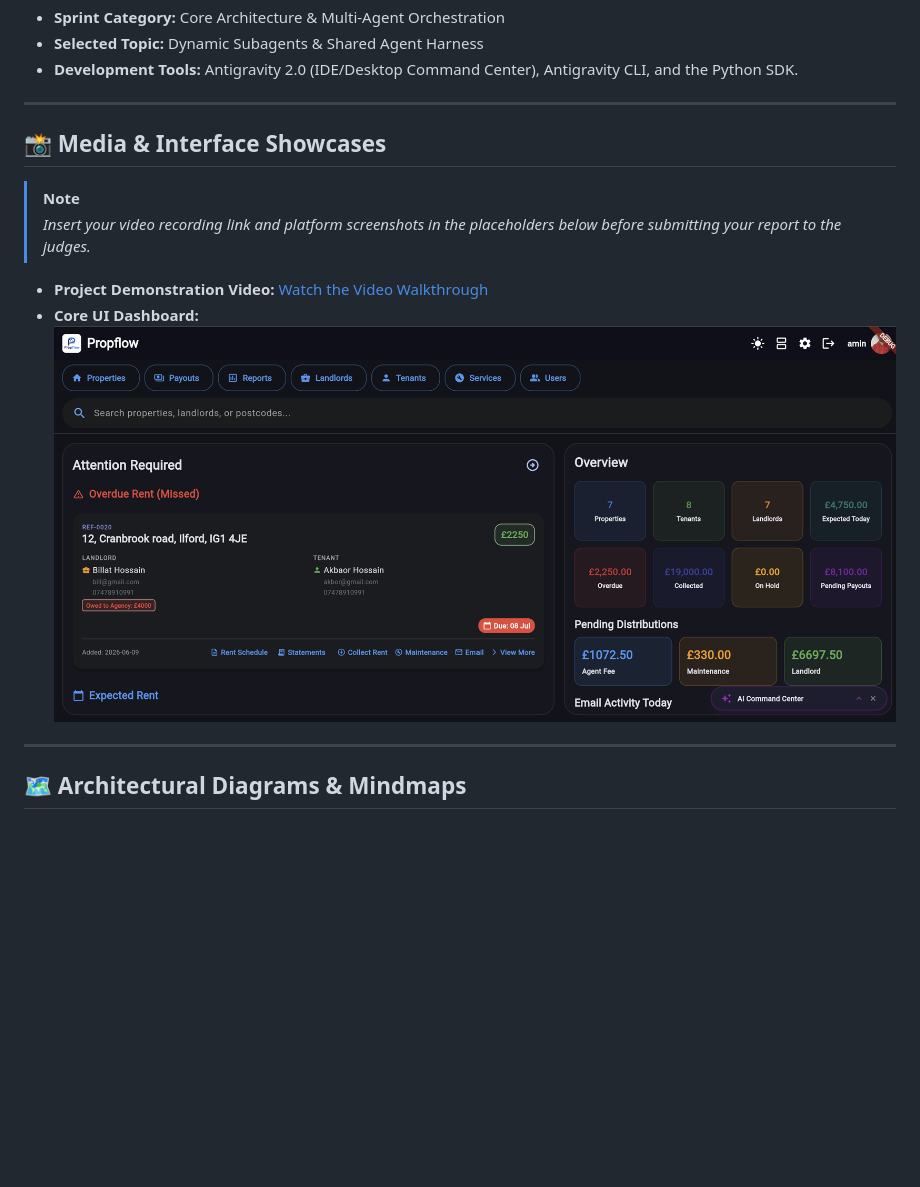
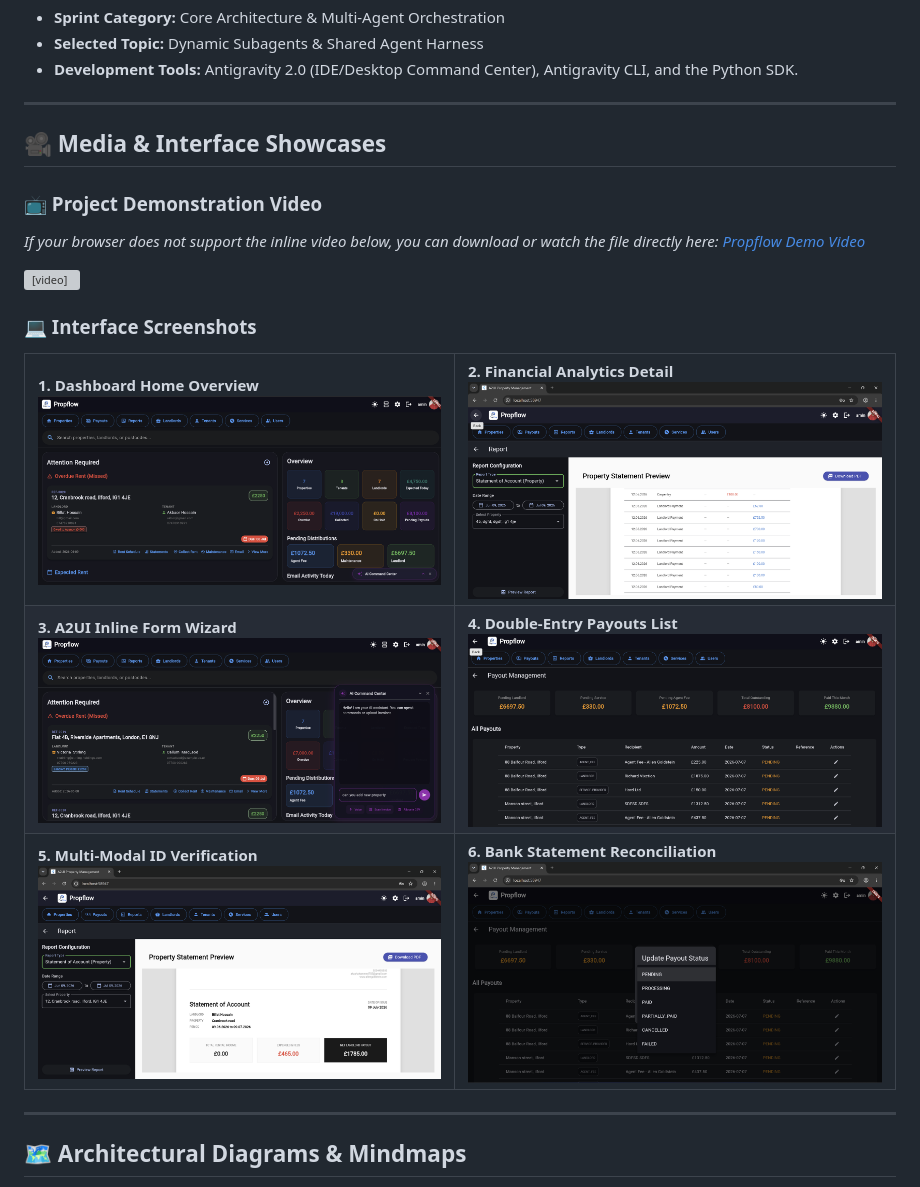
Before and after one commit to mrmohammadalamin/propflow, a Markdown page: README.md, the part around the change. GitHub-like rendering; pictures changed too: screenshots/2.png (added), screenshots/Screenshot 2026-07-09 045032.png (added), screenshots/Screenshot 2026-07-09 045154.png (added); blank space fills up the shorter version; grey boxes are pictures that could not be loaded.

Commit message:
Add sprint submission media: demo video and 6 screenshots

```diff
--- a/README.md
+++ b/README.md
@@ -11,13 +11,29 @@ This solution is aligned with the following Sprint requirements:
 
 ---
 
-## 📸 Media & Interface Showcases
-> [!NOTE]
-> *Insert your video recording link and platform screenshots in the placeholders below before submitting your report to the judges.*
+## 🎥 Media & Interface Showcases
 
-*   **Project Demonstration Video:** [Watch the Video Walkthrough](https://link-to-your-video.com)
-*   **Core UI Dashboard:**
-    ![Dashboard Overview](report-1.png?v=2)
+### 📺 Project Demonstration Video
+*If your browser does not support the inline video below, you can download or watch the file directly here: [Propflow Demo Video](screenshots/propflow%20demo.mp4)*
+
+<video src="screenshots/propflow%20demo.mp4" width="100%" height="auto" controls></video>
+
+### 💻 Interface Screenshots
+
+<table>
+  <tr>
+    <td><b>1. Dashboard Home Overview</b><br/><img src="screenshots/pro1.png" width="100%" alt="Dashboard Home"/></td>
+    <td><b>2. Financial Analytics Detail</b><br/><img src="screenshots/2.png" width="100%" alt="Dashboard Detail"/></td>
+  </tr>
+  <tr>
+    <td><b>3. A2UI Inline Form Wizard</b><br/><img src="screenshots/add%20property.png" width="100%" alt="A2UI Add Property Wizard"/></td>
+    <td><b>4. Double-Entry Payouts List</b><br/><img src="screenshots/payout.png" width="100%" alt="Ledger & Landlord Payouts"/></td>
+  </tr>
+  <tr>
+    <td><b>5. Multi-Modal ID Verification</b><br/><img src="screenshots/Screenshot%202026-07-09%20045032.png" width="100%" alt="ID Verification"/></td>
+    <td><b>6. Bank Statement Reconciliation</b><br/><img src="screenshots/Screenshot%202026-07-09%20045154.png" width="100%" alt="Reconciliation Report"/></td>
+  </tr>
+</table>
 
 ---
 
```
Also changed, not shown: 2 other files.
